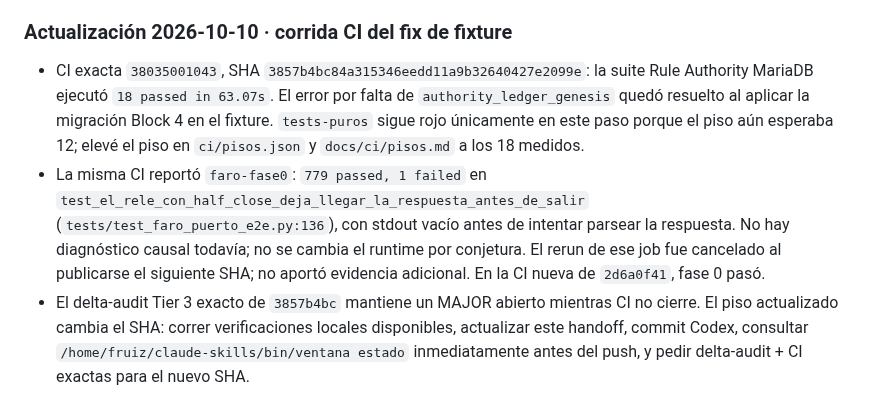
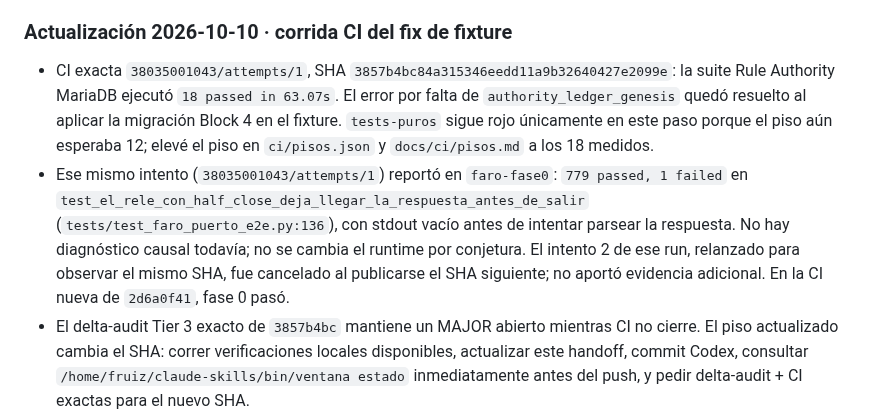
Before and after one commit to fjruizhn/Jax, a Markdown page: TRASPASO.md, the part around the change. Drawn GitHub-style.

Commit message:
docs(faro): disambiguate canceled CI attempt
Point the 18-test and half-close results to attempt 1; record attempt 2 cancellation separately.

Co-Authored-By: Codex <noreply@openai.com>

```diff
--- a/TRASPASO.md
+++ b/TRASPASO.md
@@ -193,16 +193,18 @@ durable, conforme a `docs/superpowers/specs/2026-10-05-faro-f1-1-rule-authority-
 
 ### Actualización 2026-10-10 · corrida CI del fix de fixture
 
-- CI exacta `38035001043`, SHA `3857b4bc84a315346eedd11a9b32640427e2099e`: la suite Rule
+- CI exacta `38035001043/attempts/1`, SHA `3857b4bc84a315346eedd11a9b32640427e2099e`: la suite Rule
   Authority MariaDB ejecutó `18 passed in 63.07s`. El error por falta de
   `authority_ledger_genesis` quedó resuelto al aplicar la migración Block 4 en el fixture.
   `tests-puros` sigue rojo únicamente en este paso porque el piso aún esperaba 12; elevé el
   piso en `ci/pisos.json` y `docs/ci/pisos.md` a los 18 medidos.
-- La misma CI reportó `faro-fase0`: `779 passed, 1 failed` en
+- Ese mismo intento (`38035001043/attempts/1`) reportó en `faro-fase0`:
+  `779 passed, 1 failed` en
   `test_el_rele_con_half_close_deja_llegar_la_respuesta_antes_de_salir` (`tests/test_faro_puerto_e2e.py:136`),
   con stdout vacío antes de intentar parsear la respuesta. No hay diagnóstico causal todavía;
-  no se cambia el runtime por conjetura. El rerun de ese job fue cancelado al publicarse el
-  siguiente SHA; no aportó evidencia adicional. En la CI nueva de `2d6a0f41`, fase 0 pasó.
+  no se cambia el runtime por conjetura. El intento 2 de ese run, relanzado para observar el
+  mismo SHA, fue cancelado al publicarse el SHA siguiente; no aportó evidencia adicional. En
+  la CI nueva de `2d6a0f41`, fase 0 pasó.
 - El delta-audit Tier 3 exacto de `3857b4bc` mantiene un MAJOR abierto mientras CI no cierre.
   El piso actualizado cambia el SHA: correr verificaciones locales disponibles, actualizar
   este handoff, commit Codex, consultar `/home/fruiz/claude-skills/bin/ventana estado`
```
